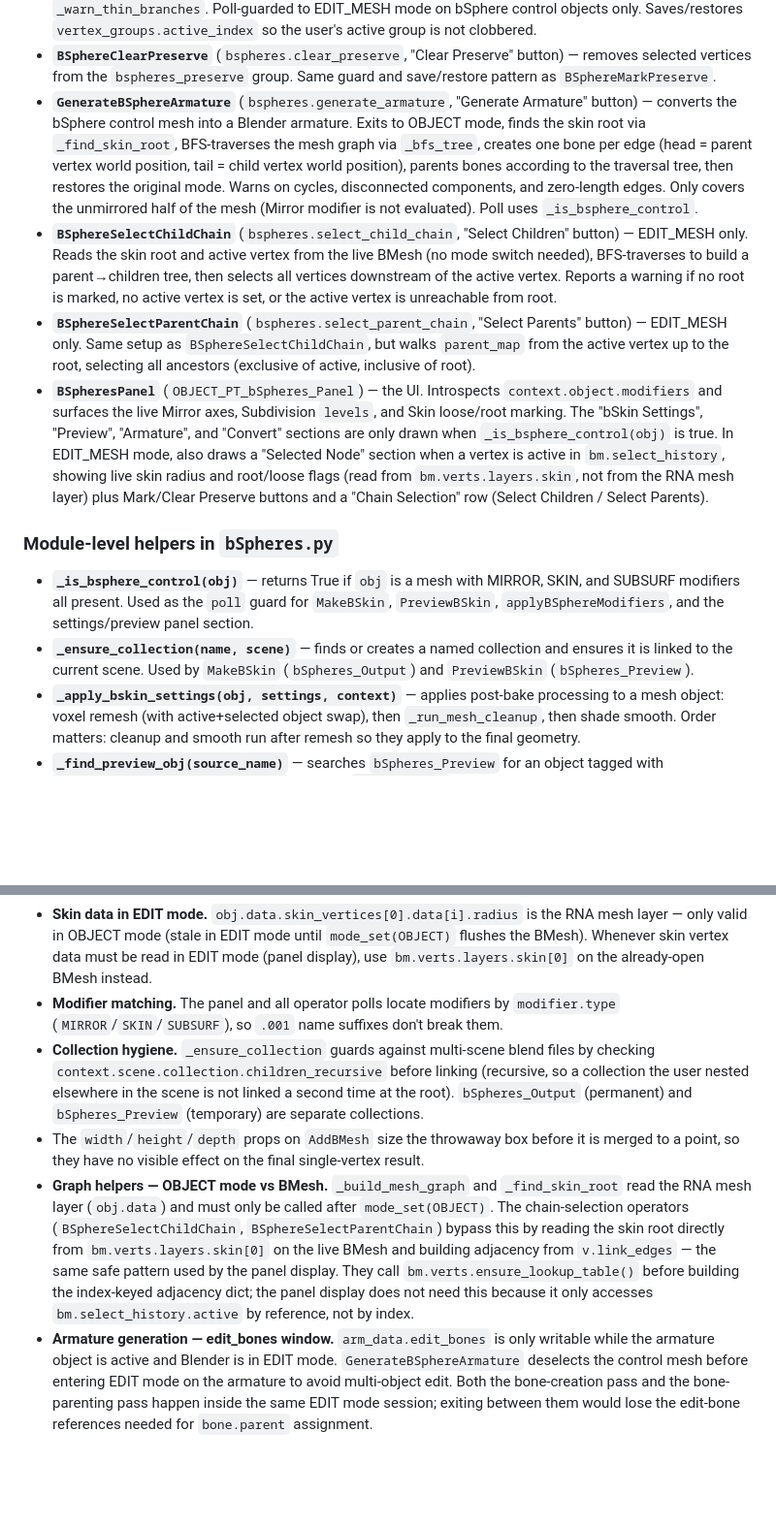
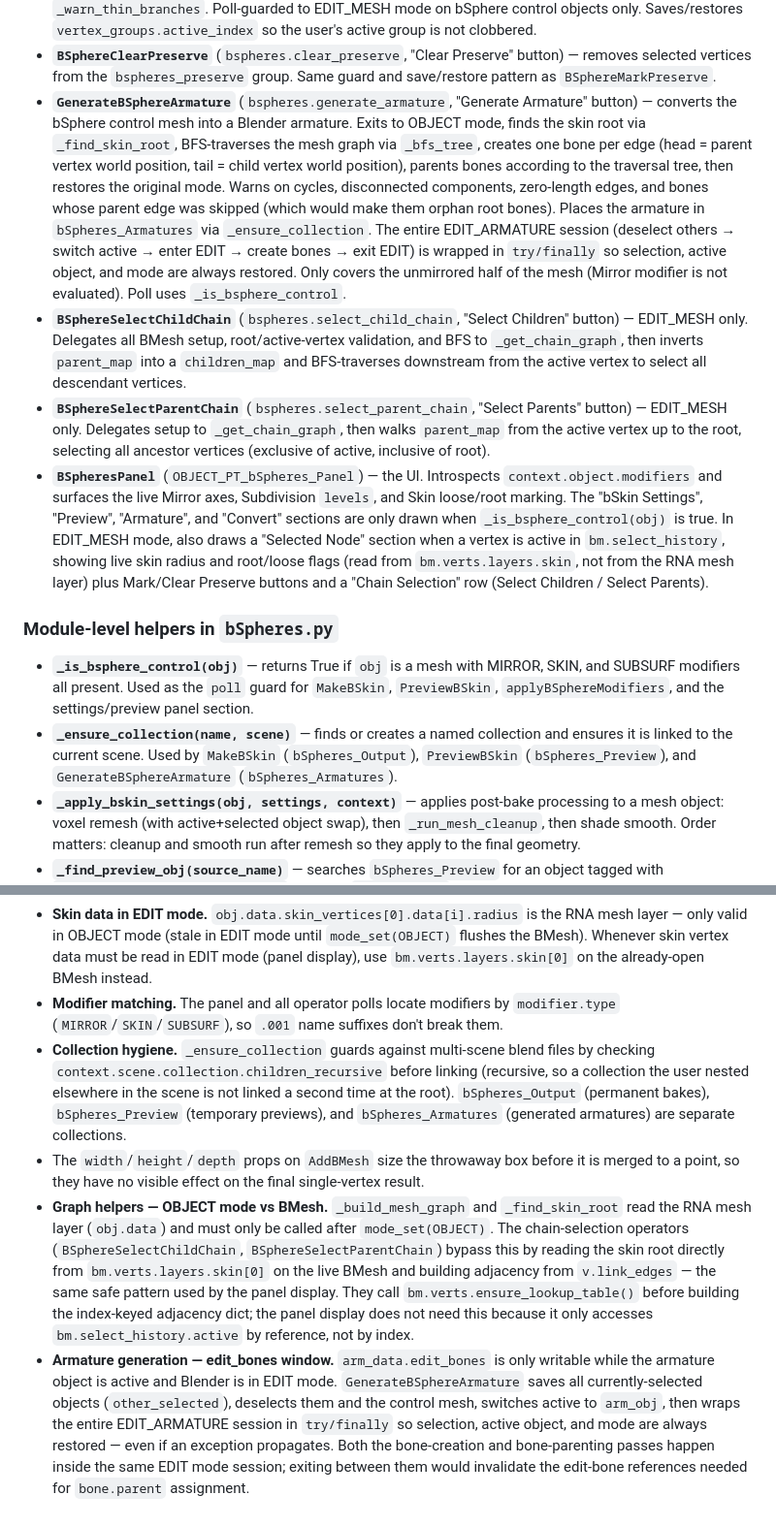
Before and after one commit to Cracksoldier/blender_bspheres, a Markdown page: CLAUDE.md, 2 parts joined by grey strips. Shown at 97% size. Drawn GitHub-style; blank space fills up the shorter version.

Commit message:
Update CLAUDE.md and README.md for code-review fixes
- _bfs_tree: return signature now (parent_map, found_cycle) — no visited
- _get_chain_graph: new helper documented
- GenerateBSphereArmature: try/finally, deselect-others, orphan warning,
  bSpheres_Armatures collection
- _ensure_collection: add bSpheres_Armatures to user list
- Collection hygiene note: add bSpheres_Armatures
- Armature coupling note: updated for try/finally pattern
- README: Generate Armature entry mentions bSpheres_Armatures collection

Co-Authored-By: Claude Sonnet 4.6 <noreply@anthropic.com>

```diff
--- a/CLAUDE.md
+++ b/CLAUDE.md
@@ -50,15 +50,15 @@ The registered classes and how they fit together:
 - **`applyBSphereModifiers`** (`tcg.apply_bsphere_modifiers`, "Apply" button) — **destructive** bake. Applies the three modifiers directly onto the control object, then conditionally voxel-remeshes, runs `_run_mesh_cleanup`, and shade-smooths using the same `bspheres_skin_settings` as the non-destructive operators. Use when done iterating.
 - **`BSphereMarkPreserve`** (`bspheres.mark_preserve`, "Mark Preserve" button) — adds selected vertices in EDIT mode to the `bspheres_preserve` vertex group. Preserved vertices are skipped by `_warn_thin_branches`. Poll-guarded to EDIT_MESH mode on bSphere control objects only. Saves/restores `vertex_groups.active_index` so the user's active group is not clobbered.
 - **`BSphereClearPreserve`** (`bspheres.clear_preserve`, "Clear Preserve" button) — removes selected vertices from the `bspheres_preserve` group. Same guard and save/restore pattern as `BSphereMarkPreserve`.
-- **`GenerateBSphereArmature`** (`bspheres.generate_armature`, "Generate Armature" button) — converts the bSphere control mesh into a Blender armature. Exits to OBJECT mode, finds the skin root via `_find_skin_root`, BFS-traverses the mesh graph via `_bfs_tree`, creates one bone per edge (head = parent vertex world position, tail = child vertex world position), parents bones according to the traversal tree, then restores the original mode. Warns on cycles, disconnected components, and zero-length edges. Only covers the unmirrored half of the mesh (Mirror modifier is not evaluated). Poll uses `_is_bsphere_control`.
-- **`BSphereSelectChildChain`** (`bspheres.select_child_chain`, "Select Children" button) — EDIT_MESH only. Reads the skin root and active vertex from the live BMesh (no mode switch needed), BFS-traverses to build a parent→children tree, then selects all vertices downstream of the active vertex. Reports a warning if no root is marked, no active vertex is set, or the active vertex is unreachable from root.
-- **`BSphereSelectParentChain`** (`bspheres.select_parent_chain`, "Select Parents" button) — EDIT_MESH only. Same setup as `BSphereSelectChildChain`, but walks `parent_map` from the active vertex up to the root, selecting all ancestors (exclusive of active, inclusive of root).
+- **`GenerateBSphereArmature`** (`bspheres.generate_armature`, "Generate Armature" button) — converts the bSphere control mesh into a Blender armature. Exits to OBJECT mode, finds the skin root via `_find_skin_root`, BFS-traverses the mesh graph via `_bfs_tree`, creates one bone per edge (head = parent vertex world position, tail = child vertex world position), parents bones according to the traversal tree, then restores the original mode. Warns on cycles, disconnected components, zero-length edges, and bones whose parent edge was skipped (which would make them orphan root bones). Places the armature in `bSpheres_Armatures` via `_ensure_collection`. The entire EDIT_ARMATURE session (deselect others → switch active → enter EDIT → create bones → exit EDIT) is wrapped in `try/finally` so selection, active object, and mode are always restored. Only covers the unmirrored half of the mesh (Mirror modifier is not evaluated). Poll uses `_is_bsphere_control`.
+- **`BSphereSelectChildChain`** (`bspheres.select_child_chain`, "Select Children" button) — EDIT_MESH only. Delegates all BMesh setup, root/active-vertex validation, and BFS to `_get_chain_graph`, then inverts `parent_map` into a `children_map` and BFS-traverses downstream from the active vertex to select all descendant vertices.
+- **`BSphereSelectParentChain`** (`bspheres.select_parent_chain`, "Select Parents" button) — EDIT_MESH only. Delegates setup to `_get_chain_graph`, then walks `parent_map` from the active vertex up to the root, selecting all ancestor vertices (exclusive of active, inclusive of root).
 - **`BSpheresPanel`** (`OBJECT_PT_bSpheres_Panel`) — the UI. Introspects `context.object.modifiers` and surfaces the live Mirror axes, Subdivision `levels`, and Skin loose/root marking. The "bSkin Settings", "Preview", "Armature", and "Convert" sections are only drawn when `_is_bsphere_control(obj)` is true. In EDIT_MESH mode, also draws a "Selected Node" section when a vertex is active in `bm.select_history`, showing live skin radius and root/loose flags (read from `bm.verts.layers.skin`, not from the RNA mesh layer) plus Mark/Clear Preserve buttons and a "Chain Selection" row (Select Children / Select Parents).
 
 ### Module-level helpers in `bSpheres.py`
 
 - **`_is_bsphere_control(obj)`** — returns True if `obj` is a mesh with MIRROR, SKIN, and SUBSURF modifiers all present. Used as the `poll` guard for `MakeBSkin`, `PreviewBSkin`, `applyBSphereModifiers`, and the settings/preview panel section.
-- **`_ensure_collection(name, scene)`** — finds or creates a named collection and ensures it is linked to the current scene. Used by `MakeBSkin` (`bSpheres_Output`) and `PreviewBSkin` (`bSpheres_Preview`).
+- **`_ensure_collection(name, scene)`** — finds or creates a named collection and ensures it is linked to the current scene. Used by `MakeBSkin` (`bSpheres_Output`), `PreviewBSkin` (`bSpheres_Preview`), and `GenerateBSphereArmature` (`bSpheres_Armatures`).
 - **`_apply_bskin_settings(obj, settings, context)`** — applies post-bake processing to a mesh object: voxel remesh (with active+selected object swap), then `_run_mesh_cleanup`, then shade smooth. Order matters: cleanup and smooth run after remesh so they apply to the final geometry.
 - **`_find_preview_obj(source_name)`** — searches `bSpheres_Preview` for an object tagged with `bspheres_source == source_name`. Used by `PreviewBSkin` (refresh path) and `DeleteBSkinPreview.poll`.
 - **`_warn_thin_branches(operator, source_obj, settings)`** — iterates the source object's skin vertices (read in OBJECT mode after `mode_set` flush) and calls `operator.report({'WARNING'}, …)` for any vertex whose skin radius is below `settings.min_branch_radius`. Skips vertices that are in the `bspheres_preserve` vertex group. Must be called **after** `mode_set(OBJECT)` so the RNA mesh layer reflects the current BMesh state.
@@ -74,7 +75,7 @@ The registered classes and how they fit together:
 - **Per-node preserve flag.** The `bspheres_preserve` vertex group is the per-vertex flag for "preserve thickness". Vertex groups survive edit-mode extrude/delete more reliably than mesh attributes. `BSphereMarkPreserve` and `BSphereClearPreserve` manage this group; `_warn_thin_branches` reads it to skip preserved vertices.
 - **Skin data in EDIT mode.** `obj.data.skin_vertices[0].data[i].radius` is the RNA mesh layer — only valid in OBJECT mode (stale in EDIT mode until `mode_set(OBJECT)` flushes the BMesh). Whenever skin vertex data must be read in EDIT mode (panel display), use `bm.verts.layers.skin[0]` on the already-open BMesh instead.
 - **Modifier matching.** The panel and all operator polls locate modifiers by `modifier.type` (`MIRROR`/`SKIN`/`SUBSURF`), so `.001` name suffixes don't break them.
-- **Collection hygiene.** `_ensure_collection` guards against multi-scene blend files by checking `context.scene.collection.children_recursive` before linking (recursive, so a collection the user nested elsewhere in the scene is not linked a second time at the root). `bSpheres_Output` (permanent) and `bSpheres_Preview` (temporary) are separate collections.
+- **Collection hygiene.** `_ensure_collection` guards against multi-scene blend files by checking `context.scene.collection.children_recursive` before linking (recursive, so a collection the user nested elsewhere in the scene is not linked a second time at the root). `bSpheres_Output` (permanent bakes), `bSpheres_Preview` (temporary previews), and `bSpheres_Armatures` (generated armatures) are separate collections.
 - The `width`/`height`/`depth` props on `AddBMesh` size the throwaway box before it is merged to a point, so they have no visible effect on the final single-vertex result.
 - **Graph helpers — OBJECT mode vs BMesh.** `_build_mesh_graph` and `_find_skin_root` read the RNA mesh layer (`obj.data`) and must only be called after `mode_set(OBJECT)`. The chain-selection operators (`BSphereSelectChildChain`, `BSphereSelectParentChain`) bypass this by reading the skin root directly from `bm.verts.layers.skin[0]` on the live BMesh and building adjacency from `v.link_edges` — the same safe pattern used by the panel display. They call `bm.verts.ensure_lookup_table()` before building the index-keyed adjacency dict; the panel display does not need this because it only accesses `bm.select_history.active` by reference, not by index.
-- **Armature generation — edit_bones window.** `arm_data.edit_bones` is only writable while the armature object is active and Blender is in EDIT mode. `GenerateBSphereArmature` deselects the control mesh before entering EDIT mode on the armature to avoid multi-object edit. Both the bone-creation pass and the bone-parenting pass happen inside the same EDIT mode session; exiting between them would lose the edit-bone references needed for `bone.parent` assignment.
+- **Armature generation — edit_bones window.** `arm_data.edit_bones` is only writable while the armature object is active and Blender is in EDIT mode. `GenerateBSphereArmature` saves all currently-selected objects (`other_selected`), deselects them and the control mesh, switches active to `arm_obj`, then wraps the entire EDIT_ARMATURE session in `try/finally` so selection, active object, and mode are always restored — even if an exception propagates. Both the bone-creation and bone-parenting passes happen inside the same EDIT mode session; exiting between them would invalidate the edit-bone references needed for `bone.parent` assignment.
```
Also changed, not shown: other parts of CLAUDE.md (+2 -1 lines), README.md (+3 -2 lines).
